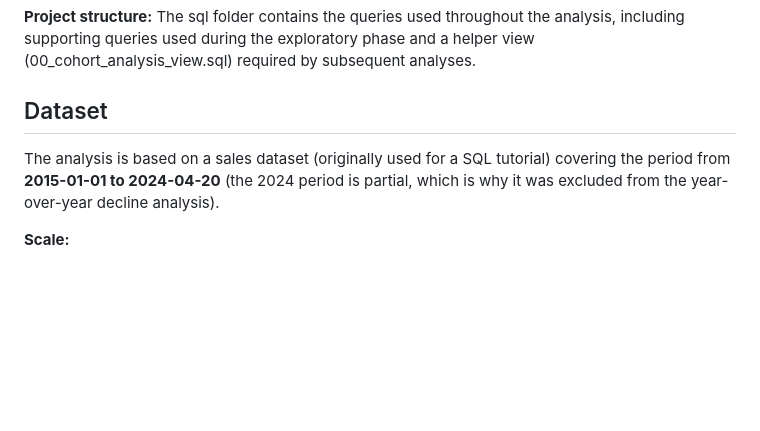
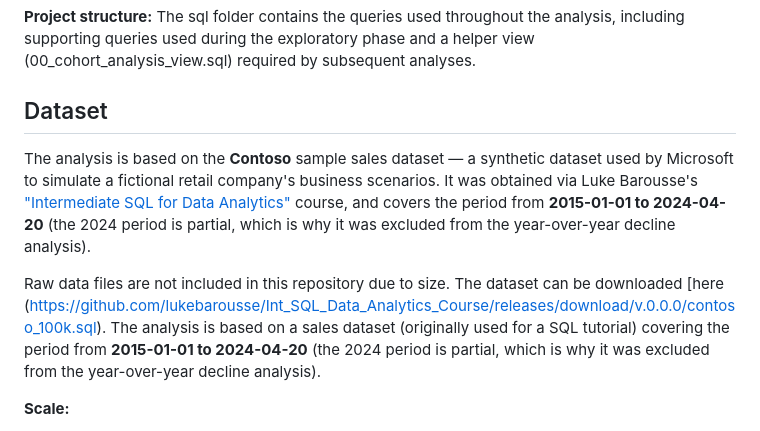
Before and after one commit to guillerminabasso/SQL_Sales_Analysis, a Markdown page: README.md, the part around the change. GitHub-like rendering; blank space fills up the shorter version.

Commit message:
Update README with dataset information
Added details about the Contoso sample sales dataset, including its source and coverage period.

```diff
--- a/README.md
+++ b/README.md
@@ -10,6 +10,9 @@ I developed my own analytical approach, progressively breaking down revenue into
 
 ## Dataset
 
+The analysis is based on the **Contoso** sample sales dataset — a synthetic dataset used by Microsoft to simulate a fictional retail company's business scenarios. It was obtained via Luke Barousse's ["Intermediate SQL for Data Analytics"](https://www.lukebarousse.com/int-sql) course, and covers the period from **2015-01-01 to 2024-04-20** (the 2024 period is partial, which is why it was excluded from the year-over-year decline analysis).
+
+Raw data files are not included in this repository due to size. The dataset can be downloaded [here (https://github.com/lukebarousse/Int_SQL_Data_Analytics_Course/releases/download/v.0.0.0/contoso_100k.sql).
 The analysis is based on a sales dataset (originally used for a SQL tutorial) covering the period from **2015-01-01 to 2024-04-20** (the 2024 period is partial, which is why it was excluded from the year-over-year decline analysis).
 
 **Scale:**
```
